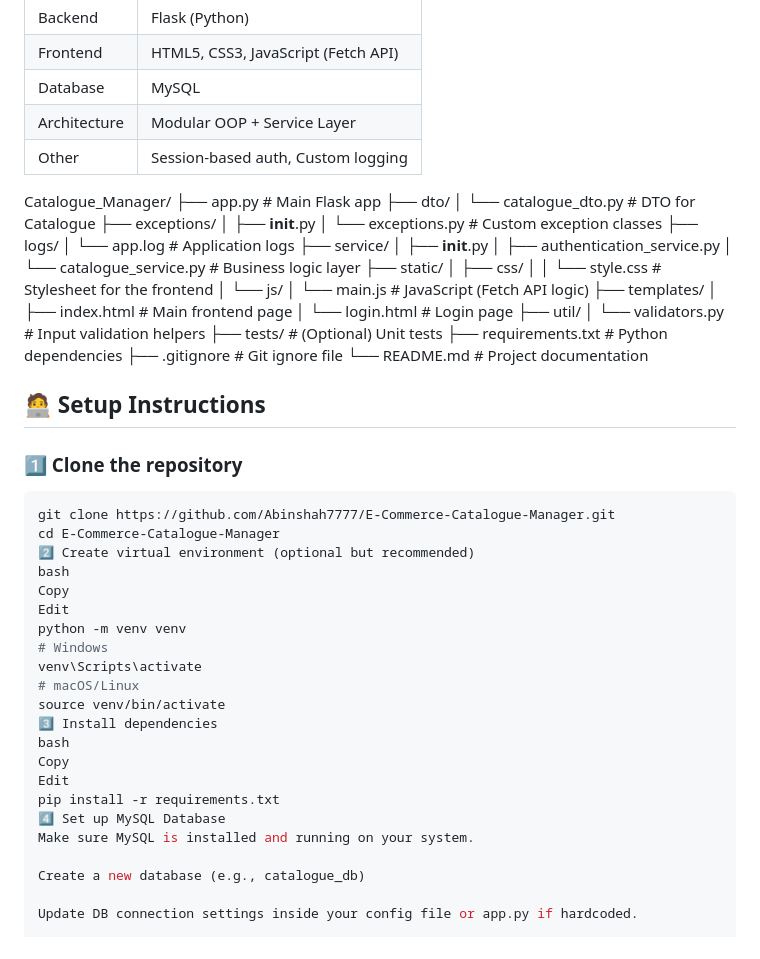
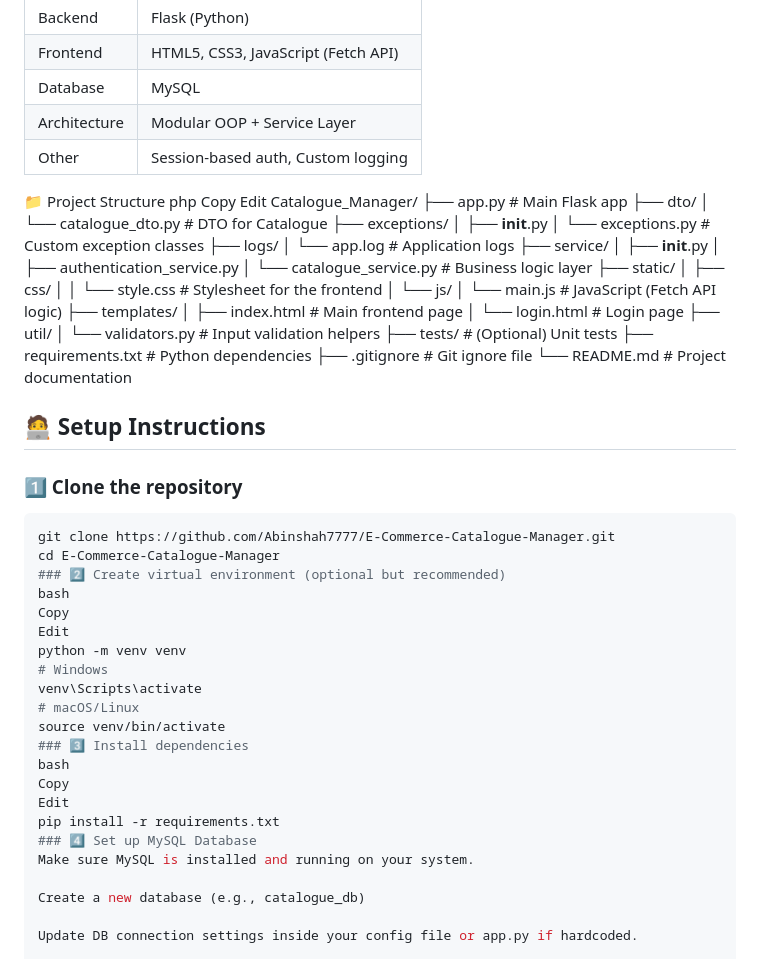
Before and after one commit to Abinshah7777/E-Commerce-Catalogue-Manager, a Markdown page: README.md, the part around the change printed below. Drawn GitHub-style.

````diff
--- a/README.md
+++ b/README.md
@@ -27,6 +27,10 @@ A full-stack web application to manage e-commerce catalogues with secure login,
 | Architecture | Modular OOP + Service Layer        |
 | Other        | Session-based auth, Custom logging |
 
+📁 Project Structure
+php
+Copy
+Edit
 Catalogue_Manager/
 ├── app.py                    # Main Flask app
 ├── dto/
@@ -55,14 +59,13 @@ Catalogue_Manager/
 ├── .gitignore                # Git ignore file
 └── README.md                 # Project documentation
 
-
 ## 🧑‍💻 Setup Instructions
 
 ### 1️⃣ Clone the repository
 ```bash
 git clone https://github.com/Abinshah7777/E-Commerce-Catalogue-Manager.git
 cd E-Commerce-Catalogue-Manager
-2️⃣ Create virtual environment (optional but recommended)
+### 2️⃣ Create virtual environment (optional but recommended)
 bash
 Copy
 Edit
@@ -71,12 +74,12 @@ python -m venv venv
 venv\Scripts\activate
 # macOS/Linux
 source venv/bin/activate
-3️⃣ Install dependencies
+### 3️⃣ Install dependencies
 bash
 Copy
 Edit
 pip install -r requirements.txt
-4️⃣ Set up MySQL Database
+### 4️⃣ Set up MySQL Database
 Make sure MySQL is installed and running on your system.
 
 Create a new database (e.g., catalogue_db)
````
Also changed, not shown: other parts of README.md (+1 -1 lines).
